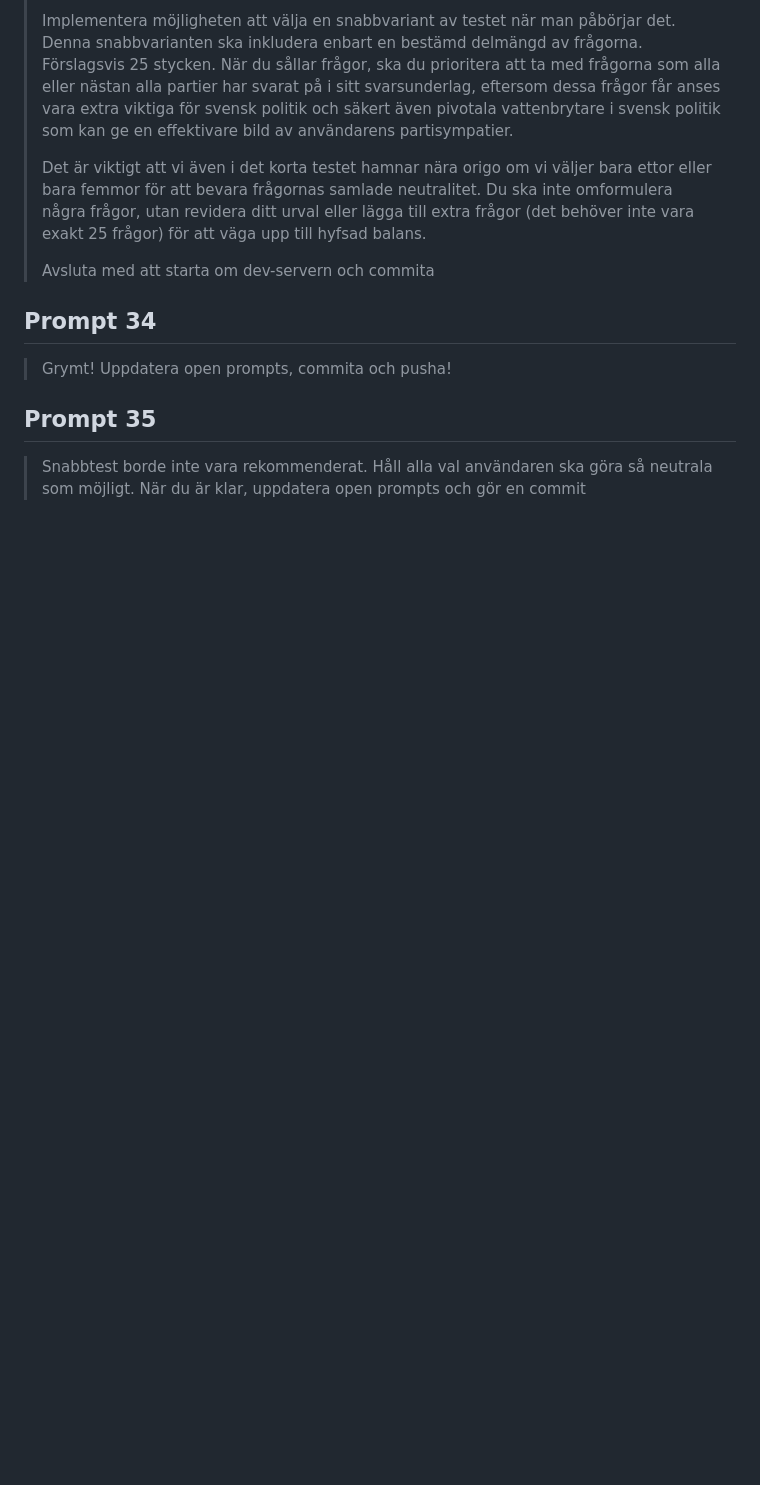
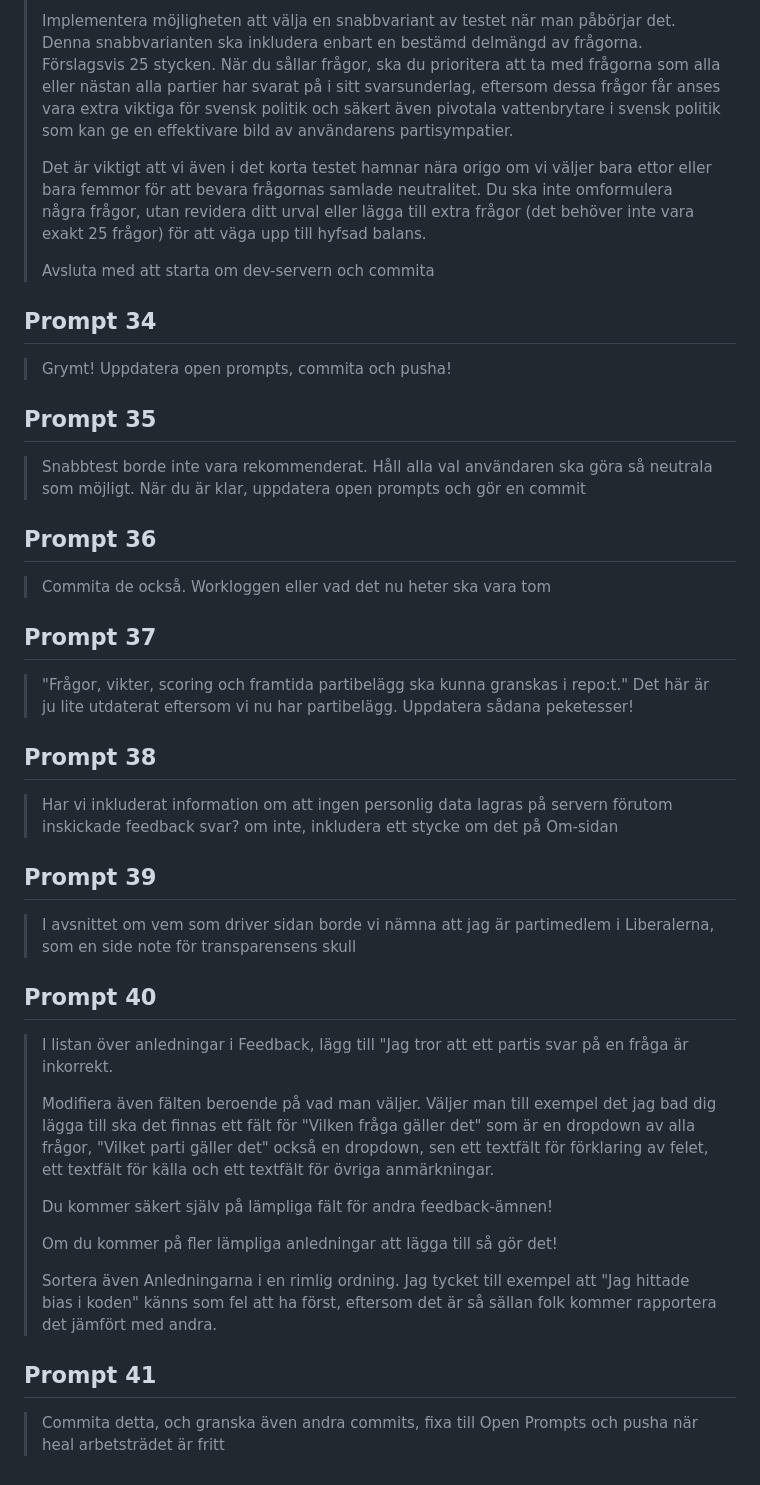
Before and after one commit to LEC1224/Partikartan, a Markdown page: OPEN_PROMPTS.md, the part around the change. Drawn GitHub-style; blank space fills up the shorter version.

Commit message:
Document recent prompts

```diff
--- a/OPEN_PROMPTS.md
+++ b/OPEN_PROMPTS.md
@@ -201,3 +201,35 @@ Kontext: prompten innehöll en bifogad screenshot från "Om Partikartan"-modalen
 ## Prompt 35
 
 > Snabbtest borde inte vara rekommenderat. Håll alla val användaren ska göra så neutrala som möjligt. När du är klar, uppdatera open prompts och gör en commit
+
+## Prompt 36
+
+> Commita de också. Workloggen eller vad det nu heter ska vara tom
+
+## Prompt 37
+
+> "Frågor, vikter, scoring och framtida partibelägg ska kunna granskas i repo:t." Det här är ju lite utdaterat eftersom vi nu har partibelägg. Uppdatera sådana peketesser!
+
+## Prompt 38
+
+> Har vi inkluderat information om att ingen personlig data lagras på servern förutom inskickade feedback svar? om inte, inkludera ett stycke om det på Om-sidan
+
+## Prompt 39
+
+> I avsnittet om vem som driver sidan borde vi nämna att jag är partimedlem i Liberalerna, som en side note för transparensens skull
+
+## Prompt 40
+
+> I listan över anledningar i Feedback, lägg till "Jag tror att ett partis svar på en fråga är inkorrekt.
+>
+> Modifiera även fälten beroende på vad man väljer. Väljer man till exempel det jag bad dig lägga till ska det finnas ett fält för "Vilken fråga gäller det" som är en dropdown av alla frågor, "Vilket parti gäller det" också en dropdown, sen ett textfält för förklaring av felet, ett textfält för källa och ett textfält för övriga anmärkningar.
+>
+> Du kommer säkert själv på lämpliga fält för andra feedback-ämnen!
+>
+> Om du kommer på fler lämpliga anledningar att lägga till så gör det!
+>
+> Sortera även Anledningarna i en rimlig ordning. Jag tycket till exempel att "Jag hittade bias i koden" känns som fel att ha först, eftersom det är så sällan folk kommer rapportera det jämfört med andra.
+
+## Prompt 41
+
+> Commita detta, och granska även andra commits, fixa till Open Prompts och pusha när heal arbetsträdet är fritt
```
